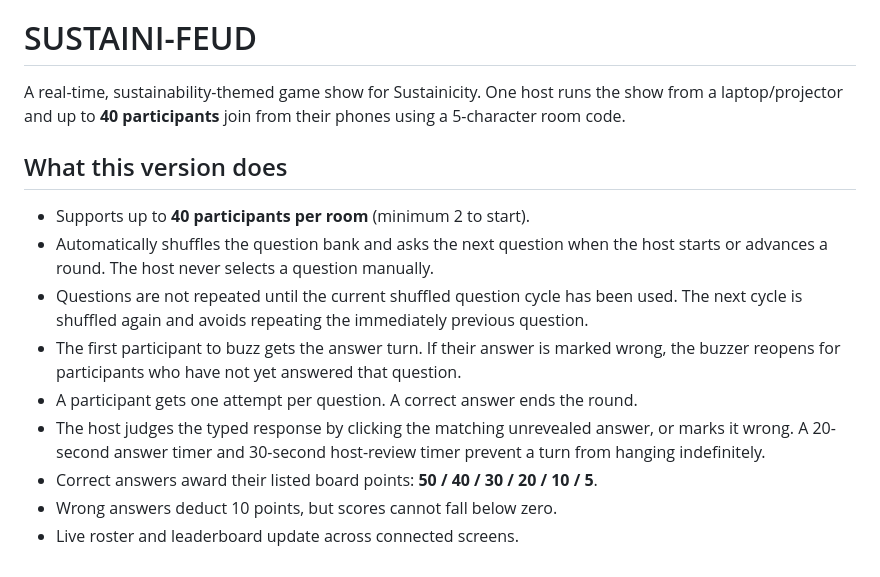
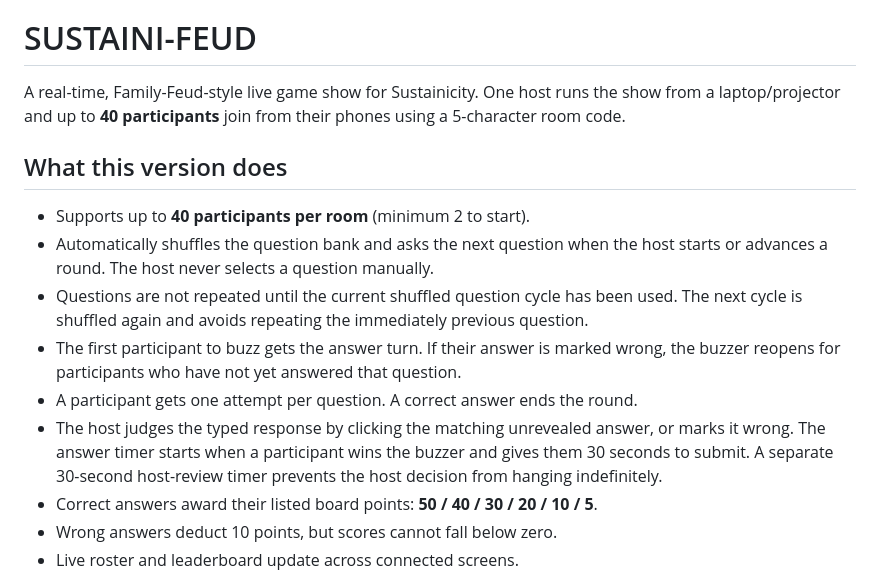
Before and after one commit to preetpamecha68-crypto/SustainiFeud, a Markdown page: README.md, the part around one of its changes. Rendered like a GitHub page.

```diff
--- a/README.md
+++ b/README.md
@@ -1,6 +2,6 @@
 # SUSTAINI-FEUD
 
-A real-time, sustainability-themed game show for Sustainicity. One host runs the show from a laptop/projector and up to **40 participants** join from their phones using a 5-character room code.
+A real-time, Family-Feud-style live game show for Sustainicity. One host runs the show from a laptop/projector and up to **40 participants** join from their phones using a 5-character room code.
 
 ## What this version does
 
@@ -9,7 +10,7 @@ A real-time, sustainability-themed game show for Sustainicity. One host runs the
 - Questions are not repeated until the current shuffled question cycle has been used. The next cycle is shuffled again and avoids repeating the immediately previous question.
 - The first participant to buzz gets the answer turn. If their answer is marked wrong, the buzzer reopens for participants who have not yet answered that question.
 - A participant gets one attempt per question. A correct answer ends the round.
-- The host judges the typed response by clicking the matching unrevealed answer, or marks it wrong. A 20-second answer timer and 30-second host-review timer prevent a turn from hanging indefinitely.
+- The host judges the typed response by clicking the matching unrevealed answer, or marks it wrong. The answer timer starts when a participant wins the buzzer and gives them 30 seconds to submit. A separate 30-second host-review timer prevents the host decision from hanging indefinitely.
 - Correct answers award their listed board points: **50 / 40 / 30 / 20 / 10 / 5**.
 - Wrong answers deduct 10 points, but scores cannot fall below zero.
 - Live roster and leaderboard update across connected screens.
```
Also changed, not shown: other parts of README.md (+1 -0 lines).
